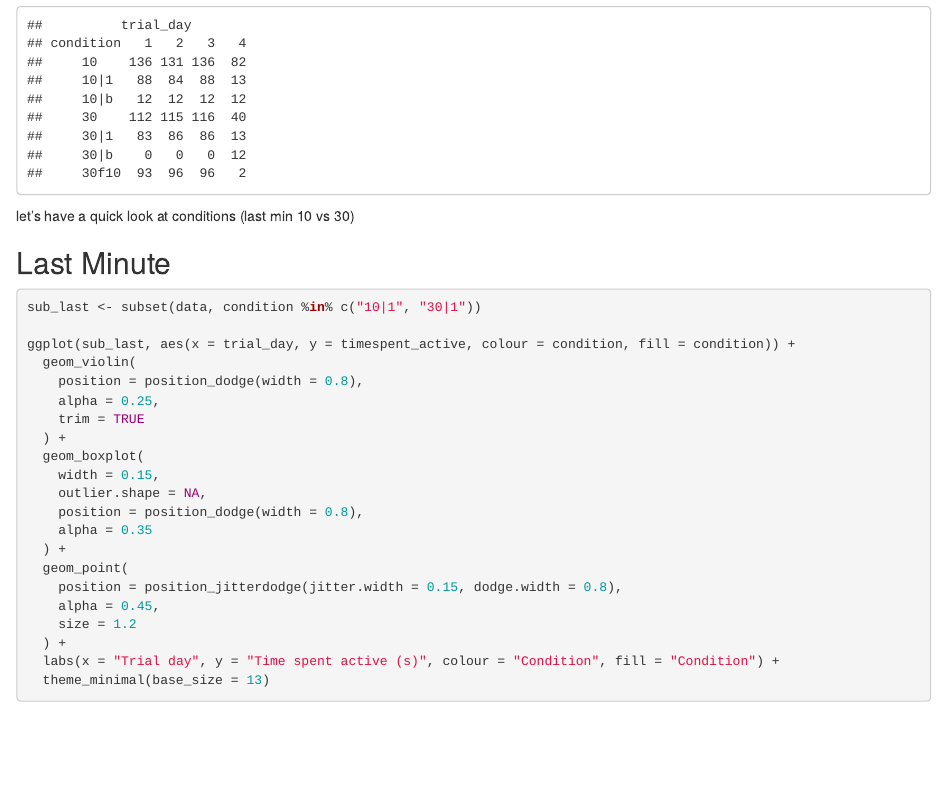
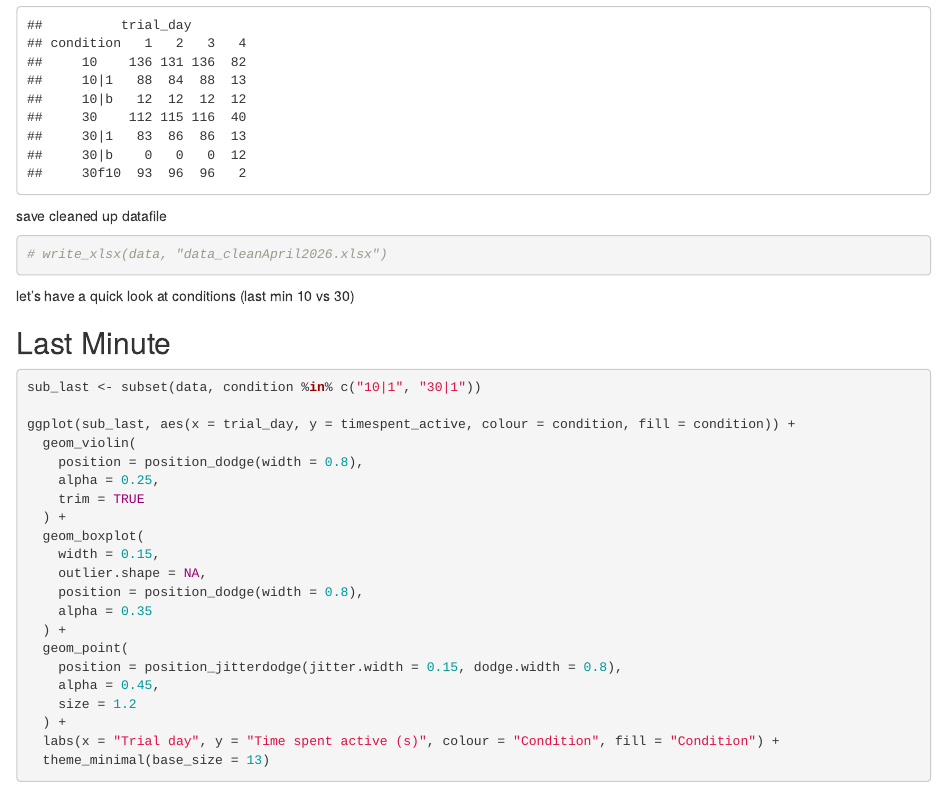
Before and after one commit to SusZaj/Acclimation, an R Markdown document (Cleaning.Rmd): the page in a window 1100 px wide, from 7810 px down. Rendered offline with R 4.5, knitr and Pandoc, with nearby package versions; code that draws random numbers runs with fixed seeds of ours; column names are cleaned by a stand-in for the janitor package.

Commit message:
save clean excel file

````diff
--- a/Cleaning.Rmd
+++ b/Cleaning.Rmd
@@ -185,6 +185,13 @@ Helen: duplicated data, hope to have taken care of that.
 
 with(data, table(condition, trial_day))
 
+
+```
+save cleaned up datafile
+```{r}
+
+
+# write_xlsx(data, "data_cleanApril2026.xlsx")
 
 ```
 
````
Also changed, not shown: data_cleanApril2026.xlsx (added), Cleaning.Rmd (2 more changed lines).
